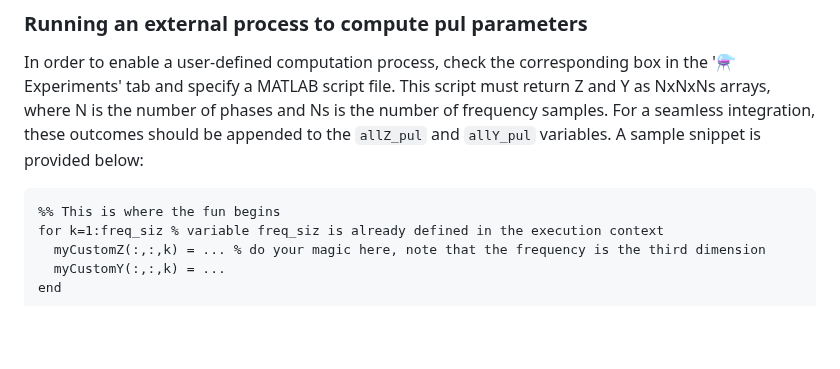
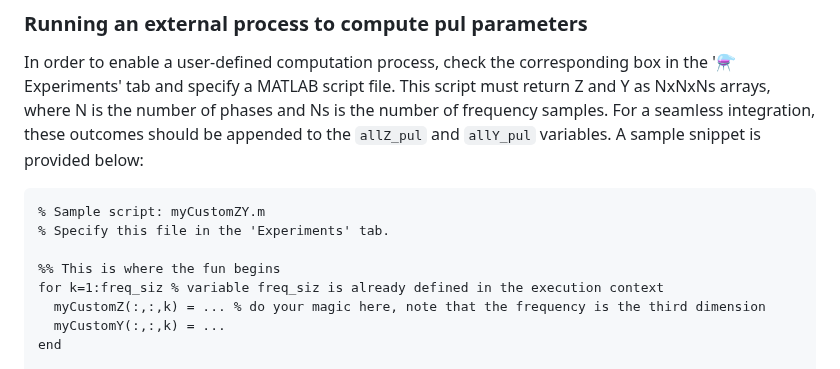
Before and after one commit to amaurigmartins/LineCableLab, a Markdown page: README.md, the part around the change. Drawn GitHub-style; blank space fills up the shorter version.

````diff
--- a/README.md
+++ b/README.md
@@ -43,6 +43,9 @@ To load pul parameters from your own MAT-file, store the workspace variables as
 In order to enable a user-defined computation process, check the corresponding box in the '⚗️ Experiments' tab and specify a MATLAB script file. This script must return Z and Y as NxNxNs arrays, where N is the number of phases and Ns is the number of frequency samples. For a seamless integration, these outcomes should be appended to the  `allZ_pul` and `allY_pul` variables. A sample snippet is provided below:
 
 ```matlab
+% Sample script: myCustomZY.m
+% Specify this file in the 'Experiments' tab.
+
 %% This is where the fun begins
 for k=1:freq_siz % variable freq_siz is already defined in the execution context
   myCustomZ(:,:,k) = ... % do your magic here, note that the frequency is the third dimension
````
